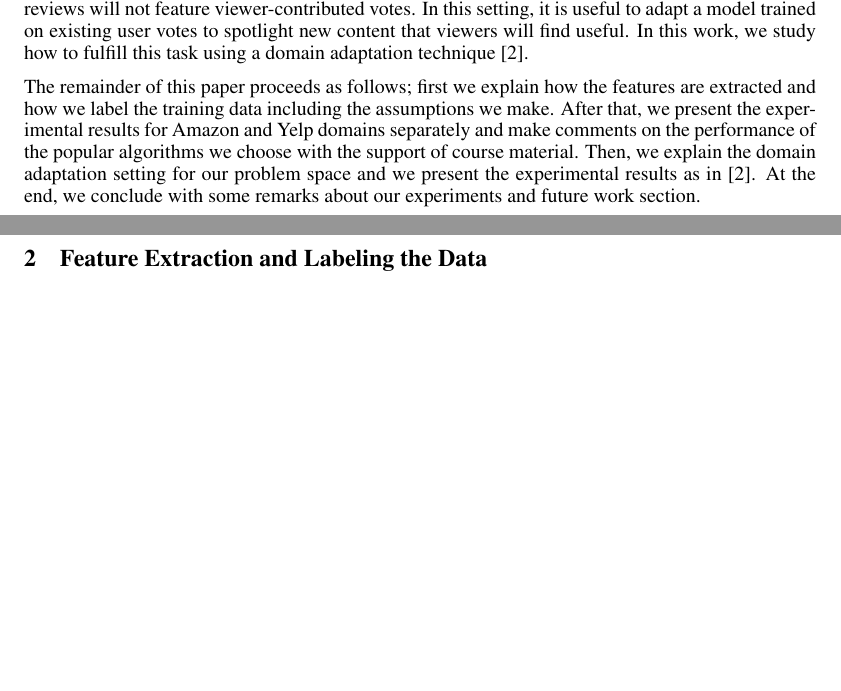
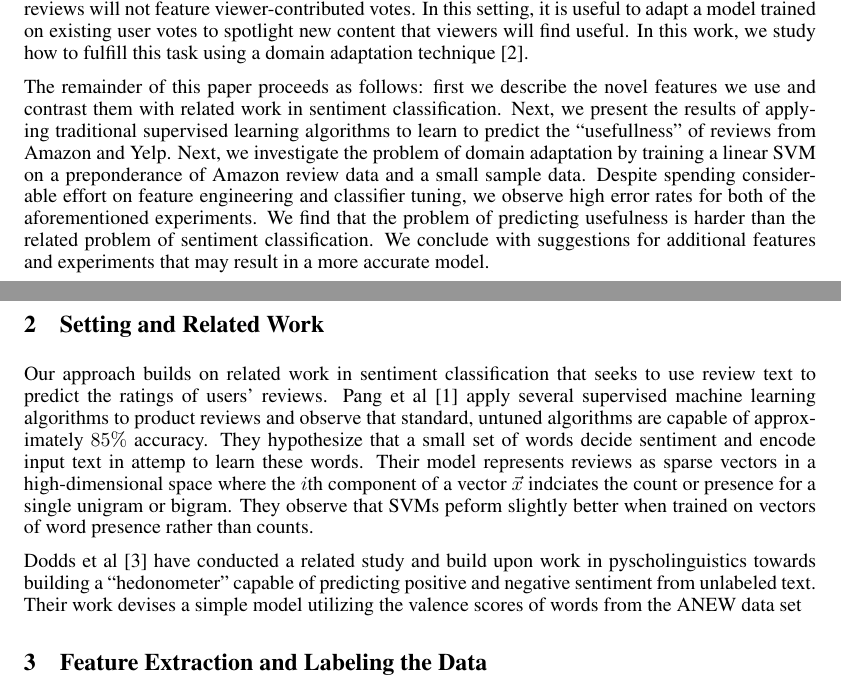
Before and after one commit to pwais/thumbsup, a LaTeX paper (report/report.tex): two parts of pages 1 and 2 of 6, joined at a grey line, cut so that both start at the same text, the shorter picture padded with empty space. Compiled offline with pdfLaTeX.

Commit message:
related work

```diff
--- a/report/report.tex
+++ b/report/report.tex
@@ -73,15 +73,32 @@ user votes to spotlight new content that viewers will find useful.  In
 this work, we study how to fulfill this task using a domain adaptation
 technique \cite{JennLearnDiffDomains}.
 
-The remainder of this paper proceeds as follows; first we explain how
-the features are extracted and how we label the training data
-including the assumptions we make. After that, we present the
-experimental results for Amazon and Yelp domains separately and make
-comments on the performance of the popular algorithms we choose with
-the support of course material. Then, we explain the domain adaptation
-setting for our problem space and we present the experimental results
-as in \cite{JennLearnDiffDomains}. At the end, we conclude with some
-remarks about our experiments and future work section.
+The remainder of this paper proceeds as follows: first we describe the novel
+features we use and contrast them with related work in sentiment
+classification.  Next, we present the results of applying traditional
+supervised learning algorithms to learn to predict the ``usefullness'' of
+reviews from Amazon and Yelp.  Next, we investigate the problem of domain
+adaptation by training a linear SVM on a preponderance of Amazon review data
+and a small sample data.  Despite spending considerable effort on feature
+engineering and classifier tuning, we observe high error rates for both of the
+aforementioned experiments.  We find that the problem of predicting usefulness
+is harder than the related problem of sentiment classification.  We conclude
+with suggestions for additional features and experiments that may result in a more accurate model.
+
+\section{Setting and Related Work}
+Our approach builds on related work in sentiment classification that seeks to use
+review text to predict the ratings of users' reviews.  Pang et al \cite{PangSentimentClassification}
+apply several supervised machine learning algorithms to product reviews and observe that
+standard, untuned algorithms are capable of approximately $85\%$ accuracy.  They hypothesize that
+a small set of words decide sentiment and encode input text in attemp to learn these words.
+Their model represents reviews as sparse vectors in a high-dimensional space where the $i$th component
+of a vector $\vec{x}$ indciates the count or presence for a single unigram or bigram.  They observe
+that SVMs peform slightly better when trained on vectors of word presence rather than counts.
+
+Dodds et al \cite{DoddsANEWPaper} have conducted a related study and build upon work in
+pyscholinguistics towards building a ``hedonometer'' capable of predicting positive
+and negative sentiment from unlabeled text.  Their work devises a simple model utilizing the
+valence scores of words from the ANEW data set
 
 \section{Feature Extraction and Labeling the Data}
 We have divided the features into several categories.
```
Also changed, not shown: 1 other file.
